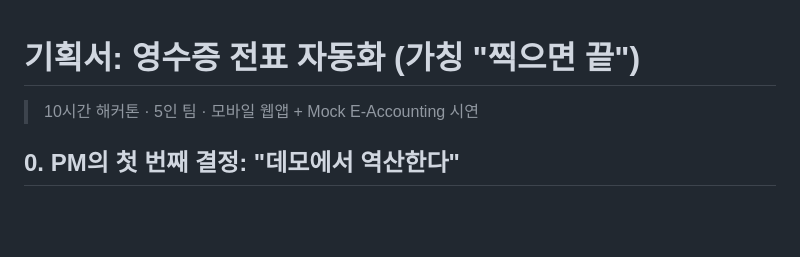
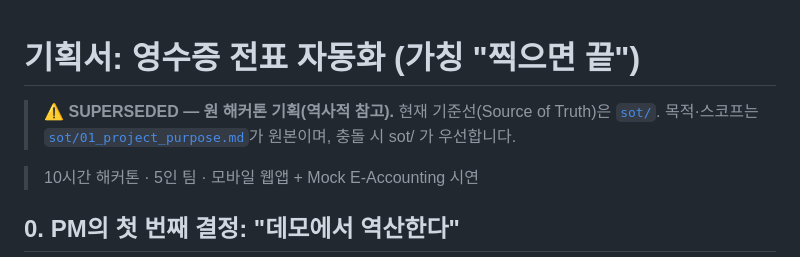
Before and after one commit to withryukorea/0722_Group1, a Markdown page: docs/01-PLANNING.md, the part around the change. Rendered like a GitHub page; blank space fills up the shorter version.

```diff
--- a/docs/01-PLANNING.md
+++ b/docs/01-PLANNING.md
@@ -1,4 +1,6 @@
 # 기획서: 영수증 전표 자동화 (가칭 "찍으면 끝")
+
+> ⚠️ **SUPERSEDED — 원 해커톤 기획(역사적 참고).** 현재 기준선(Source of Truth)은 [`sot/`](../sot/README.md). 목적·스코프는 [`sot/01_project_purpose.md`](../sot/01_project_purpose.md)가 원본이며, 충돌 시 sot/ 가 우선합니다.
 
 > 10시간 해커톤 · 5인 팀 · 모바일 웹앱 + Mock E-Accounting 시연
 
```
Also changed, not shown: docs/02-API-CONTRACT.md (+2 -0 lines), docs/03-ROLES-TIMELINE.md (+2 -0 lines).
